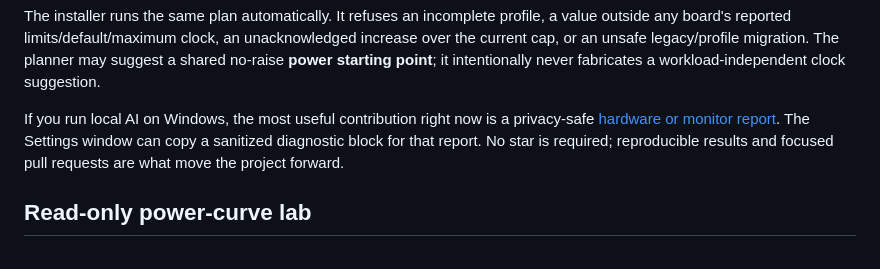
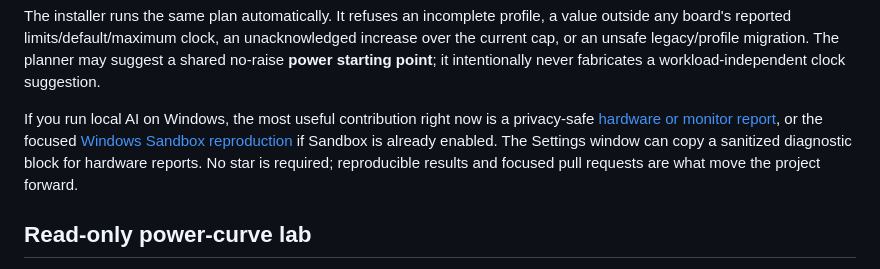
Before and after one commit to alirezakeshmirisocial-coder/ca-autoconfig, a Markdown page: README.md, the part around the change. Drawn GitHub-style.

```diff
--- a/README.md
+++ b/README.md
@@ -58,7 +58,7 @@ Before any UAC prompt, inspect the read-only plan. It queries each selected card
 
 The installer runs the same plan automatically. It refuses an incomplete profile, a value outside any board's reported limits/default/maximum clock, an unacknowledged increase over the current cap, or an unsafe legacy/profile migration. The planner may suggest a shared no-raise **power starting point**; it intentionally never fabricates a workload-independent clock suggestion.
 
-If you run local AI on Windows, the most useful contribution right now is a privacy-safe [hardware or monitor report](https://github.com/alirezakeshmirisocial-coder/ca-autoconfig/issues/new/choose). The Settings window can copy a sanitized diagnostic block for that report. No star is required; reproducible results and focused pull requests are what move the project forward.
+If you run local AI on Windows, the most useful contribution right now is a privacy-safe [hardware or monitor report](https://github.com/alirezakeshmirisocial-coder/ca-autoconfig/issues/new/choose), or the focused [Windows Sandbox reproduction](https://github.com/alirezakeshmirisocial-coder/ca-autoconfig/issues/10) if Sandbox is already enabled. The Settings window can copy a sanitized diagnostic block for hardware reports. No star is required; reproducible results and focused pull requests are what move the project forward.
 
 ## Read-only power-curve lab
 
```
Also changed, not shown: docs/launch/GROWTH_SCORECARD.md (+1 -1 lines).
